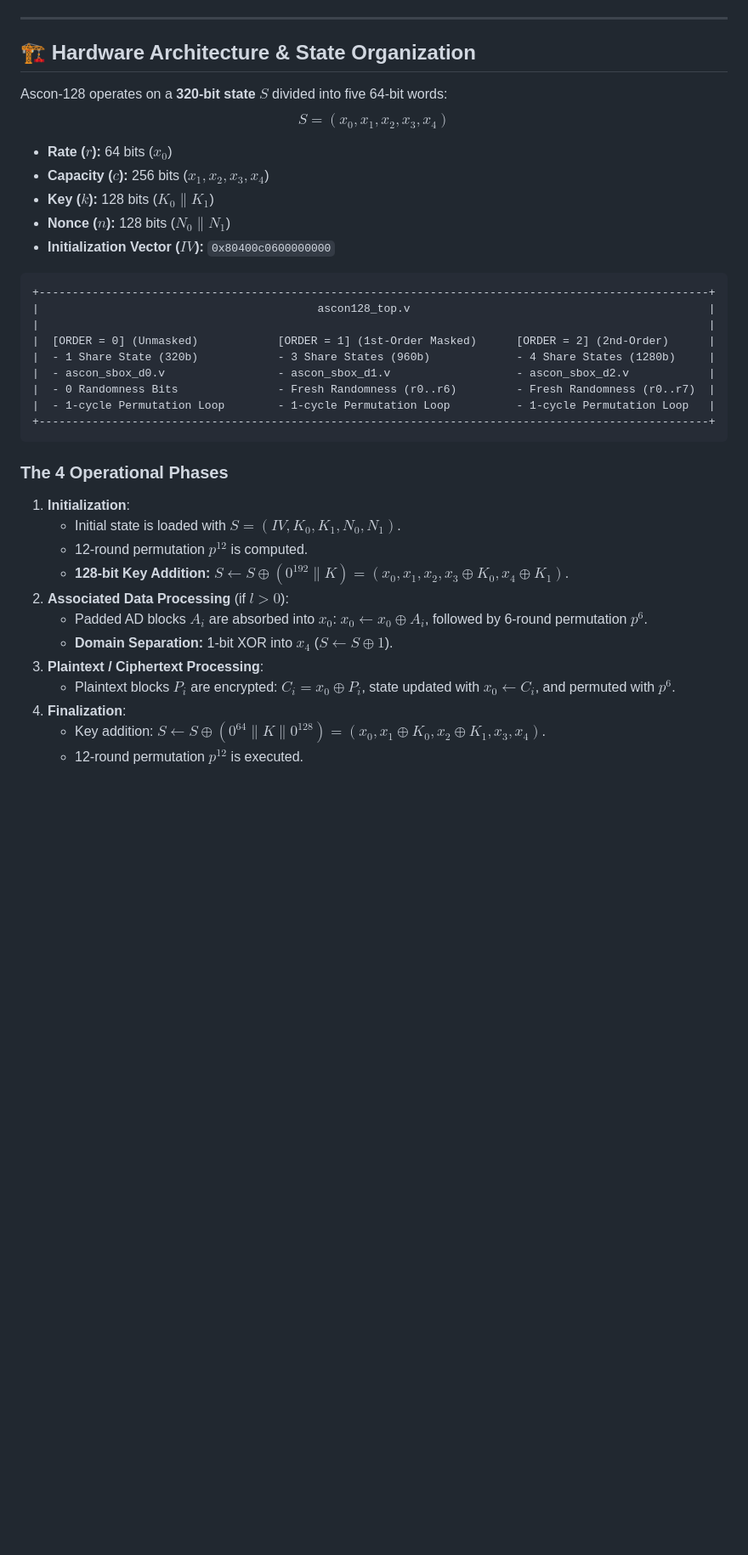
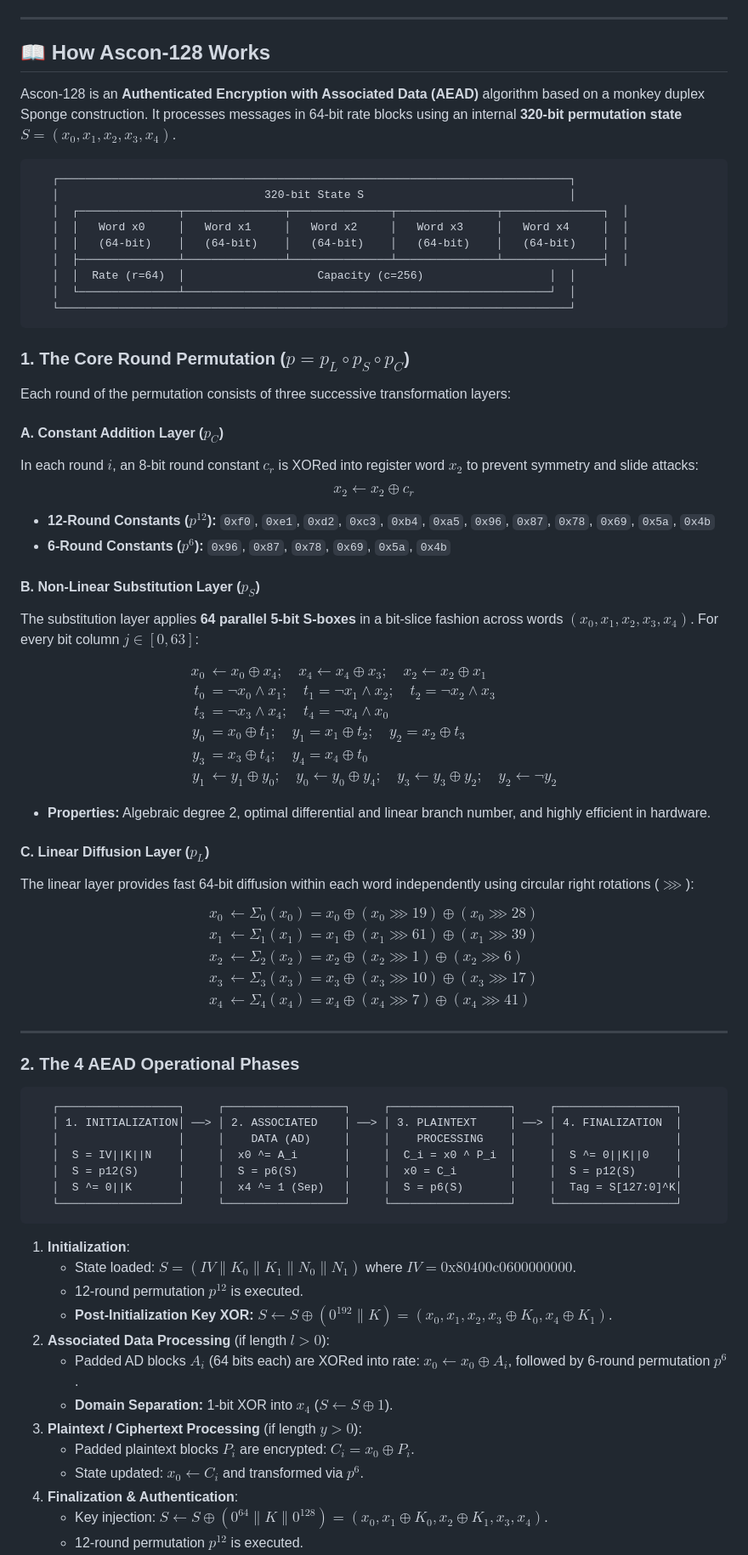
Before and after one commit to vhnithesh/ascon-masked-hardware, a Markdown page: README.md, the part around one of its changes. Shown at 85% size. Drawn GitHub-style; blank space fills up the shorter version.

Commit message:
docs: add comprehensive explanation of Ascon-128 Sponge construction and round permutation

````diff
--- a/README.md
+++ b/README.md
@@ -25,39 +25,80 @@ This repository includes the complete RTL design, official NIST Known Answer Tes
 
 ---
 
-## 🏗️ Hardware Architecture & State Organization
+## 📖 How Ascon-128 Works
 
-Ascon-128 operates on a **320-bit state** $S$ divided into five 64-bit words:
-$$S = (x_0, x_1, x_2, x_3, x_4)$$
-- **Rate ($r$):** 64 bits ($x_0$)
-- **Capacity ($c$):** 256 bits ($x_1, x_2, x_3, x_4$)
-- **Key ($k$):** 128 bits ($K_0 \parallel K_1$)
-- **Nonce ($n$):** 128 bits ($N_0 \parallel N_1$)
-- **Initialization Vector ($IV$):** `0x80400c0600000000`
+Ascon-128 is an **Authenticated Encryption with Associated Data (AEAD)** algorithm based on a monkey duplex Sponge construction. It processes messages in 64-bit rate blocks using an internal **320-bit permutation state** $S = (x_0, x_1, x_2, x_3, x_4)$.
 
 ```
-+-----------------------------------------------------------------------------------------------------+
-|                                          ascon128_top.v                                             |
-|                                                                                                     |
-|  [ORDER = 0] (Unmasked)            [ORDER = 1] (1st-Order Masked)      [ORDER = 2] (2nd-Order)      |
-|  - 1 Share State (320b)            - 3 Share States (960b)             - 4 Share States (1280b)     |
-|  - ascon_sbox_d0.v                 - ascon_sbox_d1.v                   - ascon_sbox_d2.v            |
-|  - 0 Randomness Bits               - Fresh Randomness (r0..r6)         - Fresh Randomness (r0..r7)  |
-|  - 1-cycle Permutation Loop        - 1-cycle Permutation Loop          - 1-cycle Permutation Loop   |
-+-----------------------------------------------------------------------------------------------------+
+   ┌─────────────────────────────────────────────────────────────────────────────┐
+   │                               320-bit State S                               │
+   │  ┌───────────────┬───────────────┬───────────────┬───────────────┬───────────────┐  │
+   │  │   Word x0     │   Word x1     │   Word x2     │   Word x3     │   Word x4     │  │
+   │  │   (64-bit)    │   (64-bit)    │   (64-bit)    │   (64-bit)    │   (64-bit)    │  │
+   │  ├───────────────┴───────────────┴───────────────┴───────────────┴───────────────┤  │
+   │  │  Rate (r=64)  │                    Capacity (c=256)                   │  │
+   │  └───────────────┴───────────────────────────────────────────────────────┘  │
+   └─────────────────────────────────────────────────────────────────────────────┘
 ```
 
-### The 4 Operational Phases
+### 1. The Core Round Permutation ($p = p_L \circ p_S \circ p_C$)
+
+Each round of the permutation consists of three successive transformation layers:
+
+#### A. Constant Addition Layer ($p_C$)
+In each round $i$, an 8-bit round constant $c_r$ is XORed into register word $x_2$ to prevent symmetry and slide attacks:
+$$x_2 \leftarrow x_2 \oplus c_r$$
+- **12-Round Constants ($p^{12}$):** `0xf0`, `0xe1`, `0xd2`, `0xc3`, `0xb4`, `0xa5`, `0x96`, `0x87`, `0x78`, `0x69`, `0x5a`, `0x4b`
+- **6-Round Constants ($p^6$):** `0x96`, `0x87`, `0x78`, `0x69`, `0x5a`, `0x4b`
+
+#### B. Non-Linear Substitution Layer ($p_S$)
+The substitution layer applies **64 parallel 5-bit S-boxes** in a bit-slice fashion across words $(x_0, x_1, x_2, x_3, x_4)$. For every bit column $j \in [0, 63]$:
+
+$$\begin{aligned}
+x_0 &\leftarrow x_0 \oplus x_4; \quad x_4 \leftarrow x_4 \oplus x_3; \quad x_2 \leftarrow x_2 \oplus x_1 \\
+t_0 &= \neg x_0 \land x_1; \quad t_1 = \neg x_1 \land x_2; \quad t_2 = \neg x_2 \land x_3 \\
+t_3 &= \neg x_3 \land x_4; \quad t_4 = \neg x_4 \land x_0 \\
+y_0 &= x_0 \oplus t_1; \quad y_1 = x_1 \oplus t_2; \quad y_2 = x_2 \oplus t_3 \\
+y_3 &= x_3 \oplus t_4; \quad y_4 = x_4 \oplus t_0 \\
+y_1 &\leftarrow y_1 \oplus y_0; \quad y_0 \leftarrow y_0 \oplus y_4; \quad y_3 \leftarrow y_3 \oplus y_2; \quad y_2 \leftarrow \neg y_2
+\end{aligned}$$
+
+- **Properties:** Algebraic degree 2, optimal differential and linear branch number, and highly efficient in hardware.
+
+#### C. Linear Diffusion Layer ($p_L$)
+The linear layer provides fast 64-bit diffusion within each word independently using circular right rotations ($\ggg$):
+$$\begin{aligned}
+x_0 &\leftarrow \Sigma_0(x_0) = x_0 \oplus (x_0 \ggg 19) \oplus (x_0 \ggg 28) \\
+x_1 &\leftarrow \Sigma_1(x_1) = x_1 \oplus (x_1 \ggg 61) \oplus (x_1 \ggg 39) \\
+x_2 &\leftarrow \Sigma_2(x_2) = x_2 \oplus (x_2 \ggg 1) \oplus (x_2 \ggg 6) \\
+x_3 &\leftarrow \Sigma_3(x_3) = x_3 \oplus (x_3 \ggg 10) \oplus (x_3 \ggg 17) \\
+x_4 &\leftarrow \Sigma_4(x_4) = x_4 \oplus (x_4 \ggg 7) \oplus (x_4 \ggg 41)
+\end{aligned}$$
+
+---
+
+### 2. The 4 AEAD Operational Phases
+
+```
+   ┌──────────────────┐     ┌──────────────────┐     ┌──────────────────┐     ┌──────────────────┐
+   │ 1. INITIALIZATION│ ──> │ 2. ASSOCIATED    │ ──> │ 3. PLAINTEXT     │ ──> │ 4. FINALIZATION  │
+   │                  │     │    DATA (AD)     │     │    PROCESSING    │     │                  │
+   │  S = IV||K||N    │     │  x0 ^= A_i       │     │  C_i = x0 ^ P_i  │     │  S ^= 0||K||0    │
+   │  S = p12(S)      │     │  S = p6(S)       │     │  x0 = C_i        │     │  S = p12(S)      │
+   │  S ^= 0||K       │     │  x4 ^= 1 (Sep)   │     │  S = p6(S)       │     │  Tag = S[127:0]^K│
+   └──────────────────┘     └──────────────────┘     └──────────────────┘     └──────────────────┘
+```
 
 1. **Initialization**:
-   - Initial state is loaded with $S = (IV, K_0, K_1, N_0, N_1)$.
-   - 12-round permutation $p^{12}$ is computed.
-   - **128-bit Key Addition:** $S \leftarrow S \oplus (0^{192} \parallel K) = (x_0, x_1, x_2, x_3 \oplus K_0, x_4 \oplus K_1)$.
-2. **Associated Data Processing** (if $l > 0$):
-   - Padded AD blocks $A_i$ are absorbed into $x_0$: $x_0 \leftarrow x_0 \oplus A_i$, followed by 6-round permutation $p^6$.
+   - State loaded: $S = (IV \parallel K_0 \parallel K_1 \parallel N_0 \parallel N_1)$ where $IV = \text{0x80400c0600000000}$.
+   - 12-round permutation $p^{12}$ is executed.
+   - **Post-Initialization Key XOR:** $S \leftarrow S \oplus (0^{192} \parallel K) = (x_0, x_1, x_2, x_3 \oplus K_0, x_4 \oplus K_1)$.
+2. **Associated Data Processing** (if length $l > 0$):
+   - Padded AD blocks $A_i$ (64 bits each) are XORed into rate: $x_0 \leftarrow x_0 \oplus A_i$, followed by 6-round permutation $p^6$.
    - **Domain Separation:** 1-bit XOR into $x_4$ ($S \leftarrow S \oplus 1$).
-3. **Plaintext / Ciphertext Processing**:
-   - Plaintext blocks $P_i$ are encrypted: $C_i = x_0 \oplus P_i$, state updated with $x_0 \leftarrow C_i$, and permuted with $p^6$.
-4. **Finalization**:
-   - Key addition: $S \leftarrow S \oplus (0^{64} \parallel K \parallel 0^{128}) = (x_0, x_1 \oplus K_0, x_2 \oplus K_1, x_3, x_4)$.
+3. **Plaintext / Ciphertext Processing** (if length $y > 0$):
+   - Padded plaintext blocks $P_i$ are encrypted: $C_i = x_0 \oplus P_i$.
+   - State updated: $x_0 \leftarrow C_i$ and transformed via $p^6$.
+4. **Finalization & Authentication**:
+   - Key injection: $S \leftarrow S \oplus (0^{64} \parallel K \parallel 0^{128}) = (x_0, x_1 \oplus K_0, x_2 \oplus K_1, x_3, x_4)$.
    - 12-round permutation $p^{12}$ is executed.
````
Also changed, not shown: other parts of README.md (+2 -1 lines).
